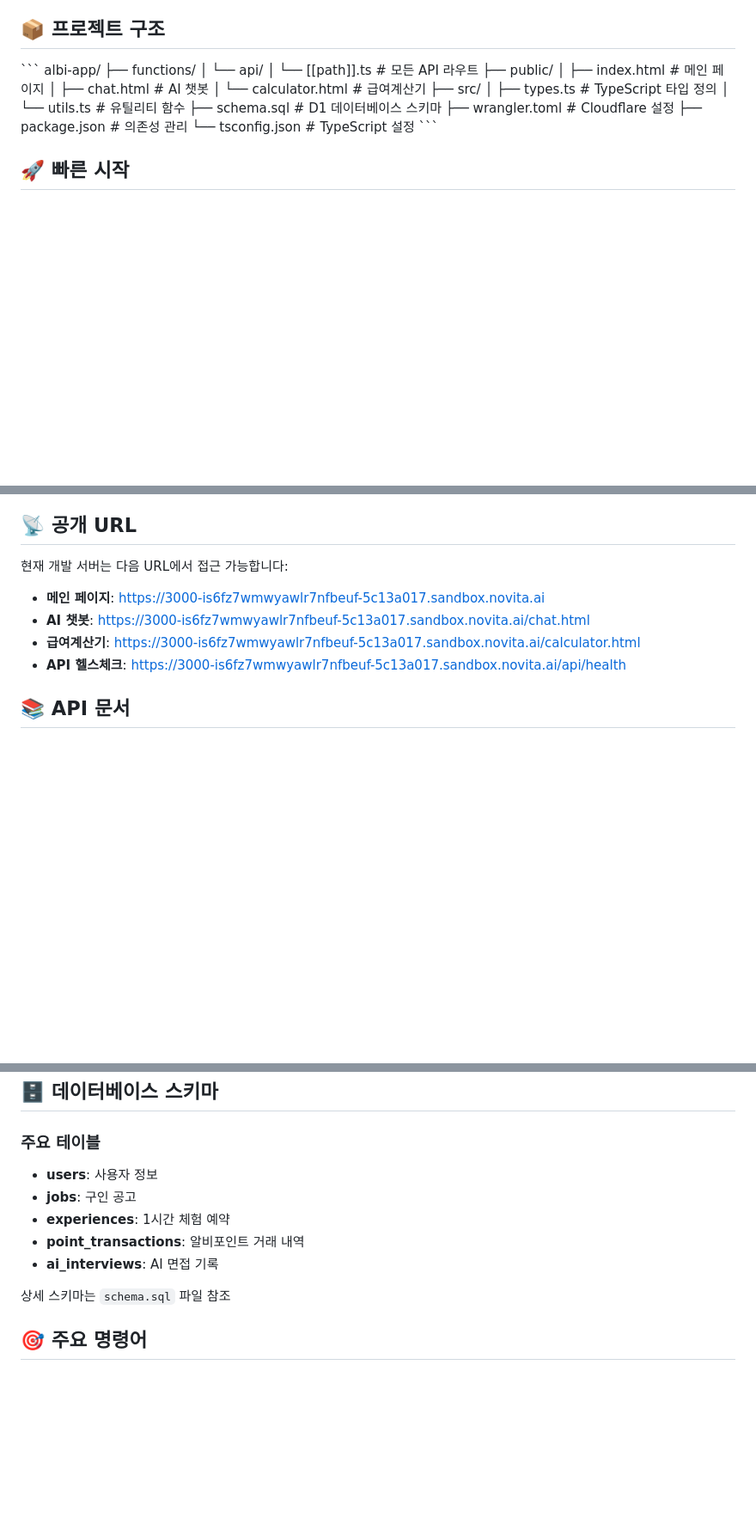
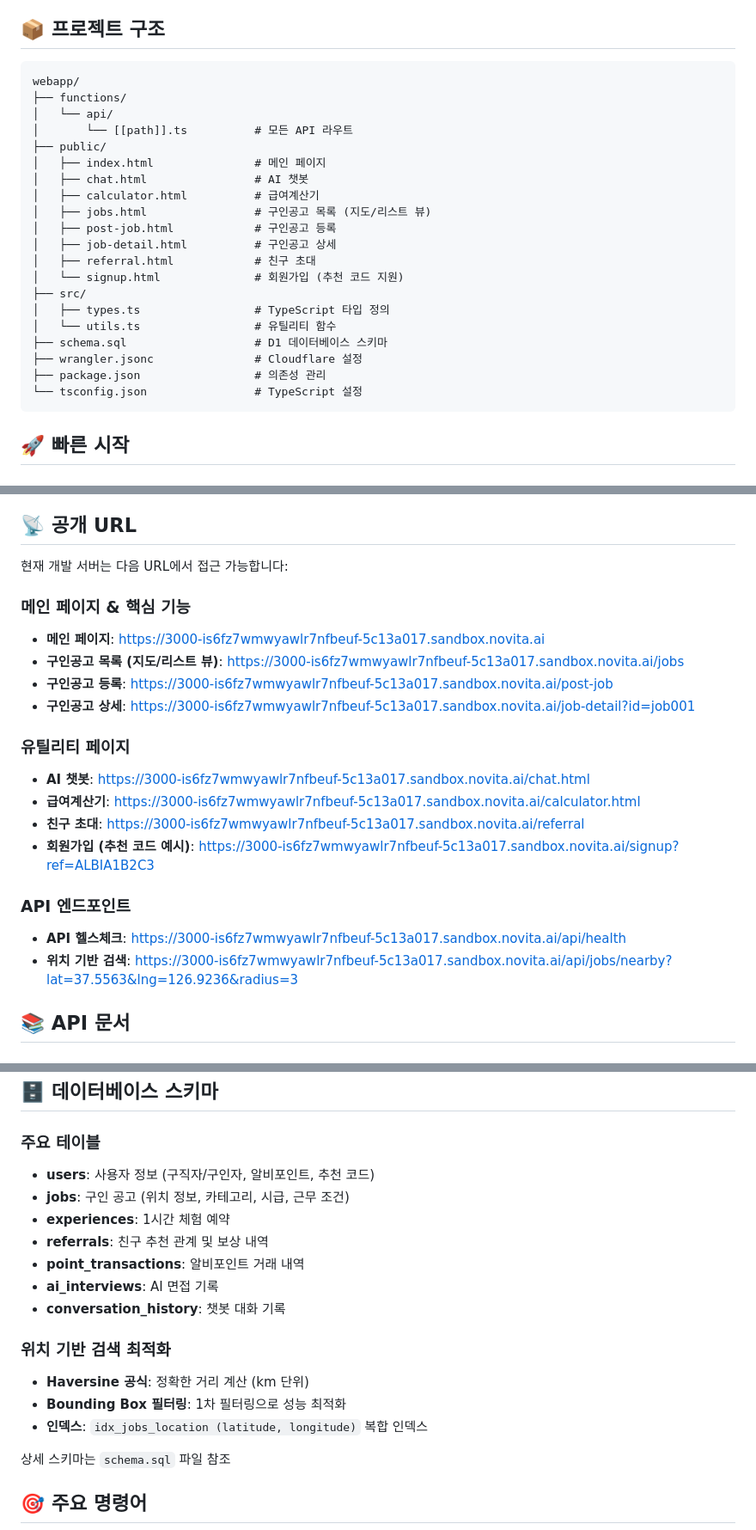
Before and after one commit to albi260128-cloud/albi-app, a Markdown page: README.md, 3 parts joined by grey strips. Shown at 86% size. Drawn GitHub-style; blank space fills up the shorter version.

````diff
--- a/README.md
+++ b/README.md
@@ -67,23 +89,28 @@
 
 ## 📦 프로젝트 구조
 
-\`\`\`
-albi-app/
+```
+webapp/
 ├── functions/
 │   └── api/
 │       └── [[path]].ts          # 모든 API 라우트
 ├── public/
 │   ├── index.html               # 메인 페이지
 │   ├── chat.html                # AI 챗봇
-│   └── calculator.html          # 급여계산기
+│   ├── calculator.html          # 급여계산기
+│   ├── jobs.html                # 구인공고 목록 (지도/리스트 뷰)
+│   ├── post-job.html            # 구인공고 등록
+│   ├── job-detail.html          # 구인공고 상세
+│   ├── referral.html            # 친구 초대
+│   └── signup.html              # 회원가입 (추천 코드 지원)
 ├── src/
 │   ├── types.ts                 # TypeScript 타입 정의
 │   └── utils.ts                 # 유틸리티 함수
 ├── schema.sql                   # D1 데이터베이스 스키마
-├── wrangler.toml                # Cloudflare 설정
+├── wrangler.jsonc               # Cloudflare 설정
 ├── package.json                 # 의존성 관리
 └── tsconfig.json                # TypeScript 설정
-\`\`\`
+```
 
 ## 🚀 빠른 시작
 
@@ -126,10 +153,21 @@ curl http://localhost:3000/api/users
 
 현재 개발 서버는 다음 URL에서 접근 가능합니다:
 
+### 메인 페이지 & 핵심 기능
 - **메인 페이지**: https://3000-is6fz7wmwyawlr7nfbeuf-5c13a017.sandbox.novita.ai
+- **구인공고 목록 (지도/리스트 뷰)**: https://3000-is6fz7wmwyawlr7nfbeuf-5c13a017.sandbox.novita.ai/jobs
+- **구인공고 등록**: https://3000-is6fz7wmwyawlr7nfbeuf-5c13a017.sandbox.novita.ai/post-job
+- **구인공고 상세**: https://3000-is6fz7wmwyawlr7nfbeuf-5c13a017.sandbox.novita.ai/job-detail?id=job001
+
+### 유틸리티 페이지
 - **AI 챗봇**: https://3000-is6fz7wmwyawlr7nfbeuf-5c13a017.sandbox.novita.ai/chat.html
 - **급여계산기**: https://3000-is6fz7wmwyawlr7nfbeuf-5c13a017.sandbox.novita.ai/calculator.html
+- **친구 초대**: https://3000-is6fz7wmwyawlr7nfbeuf-5c13a017.sandbox.novita.ai/referral
+- **회원가입 (추천 코드 예시)**: https://3000-is6fz7wmwyawlr7nfbeuf-5c13a017.sandbox.novita.ai/signup?ref=ALBIA1B2C3
+
+### API 엔드포인트
 - **API 헬스체크**: https://3000-is6fz7wmwyawlr7nfbeuf-5c13a017.sandbox.novita.ai/api/health
+- **위치 기반 검색**: https://3000-is6fz7wmwyawlr7nfbeuf-5c13a017.sandbox.novita.ai/api/jobs/nearby?lat=37.5563&lng=126.9236&radius=3
 
 ## 📚 API 문서
 
@@ -212,11 +250,19 @@ curl http://localhost:3000/api/users
 
 ### 주요 테이블
 
-- **users**: 사용자 정보
-- **jobs**: 구인 공고
+- **users**: 사용자 정보 (구직자/구인자, 알비포인트, 추천 코드)
+- **jobs**: 구인 공고 (위치 정보, 카테고리, 시급, 근무 조건)
 - **experiences**: 1시간 체험 예약
+- **referrals**: 친구 추천 관계 및 보상 내역
 - **point_transactions**: 알비포인트 거래 내역
 - **ai_interviews**: AI 면접 기록
+- **conversation_history**: 챗봇 대화 기록
+
+### 위치 기반 검색 최적화
+
+- **Haversine 공식**: 정확한 거리 계산 (km 단위)
+- **Bounding Box 필터링**: 1차 필터링으로 성능 최적화
+- **인덱스**: `idx_jobs_location (latitude, longitude)` 복합 인덱스
 
 상세 스키마는 `schema.sql` 파일 참조
 
````
Also changed, not shown: other parts of README.md (+25 -3 lines).
